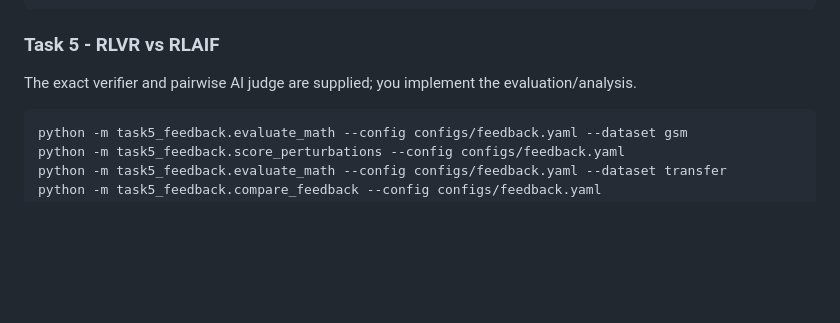
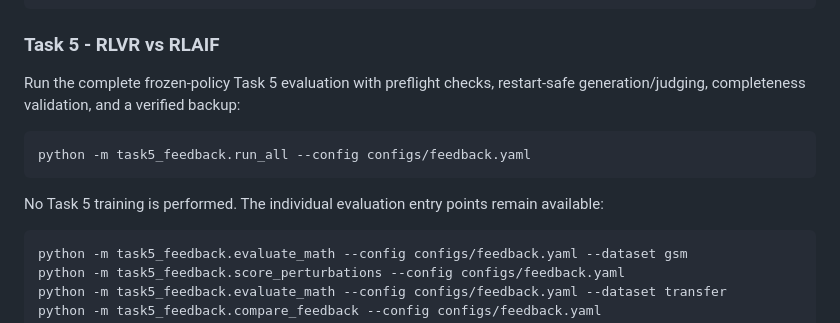
Before and after one commit to Mujtaba7734/Advanced-Topics-in-Machine-Learning, a Markdown page: Assignment-2/README.md, the part around the change. Drawn GitHub-style; blank space fills up the shorter version.

Commit message:
Document the verified Task 5 evaluation workflow

````diff
--- a/Assignment-2/README.md
+++ b/Assignment-2/README.md
@@ -170,7 +170,14 @@ python -m task4_safety.evaluate_safety --config configs/feedback.yaml
 
 ### Task 5 - RLVR vs RLAIF
 
-The exact verifier and pairwise AI judge are supplied; you implement the evaluation/analysis.
+Run the complete frozen-policy Task 5 evaluation with preflight checks,
+restart-safe generation/judging, completeness validation, and a verified backup:
+
+```bash
+python -m task5_feedback.run_all --config configs/feedback.yaml
+```
+
+No Task 5 training is performed. The individual evaluation entry points remain available:
 
 ```bash
 python -m task5_feedback.evaluate_math --config configs/feedback.yaml --dataset gsm
````
